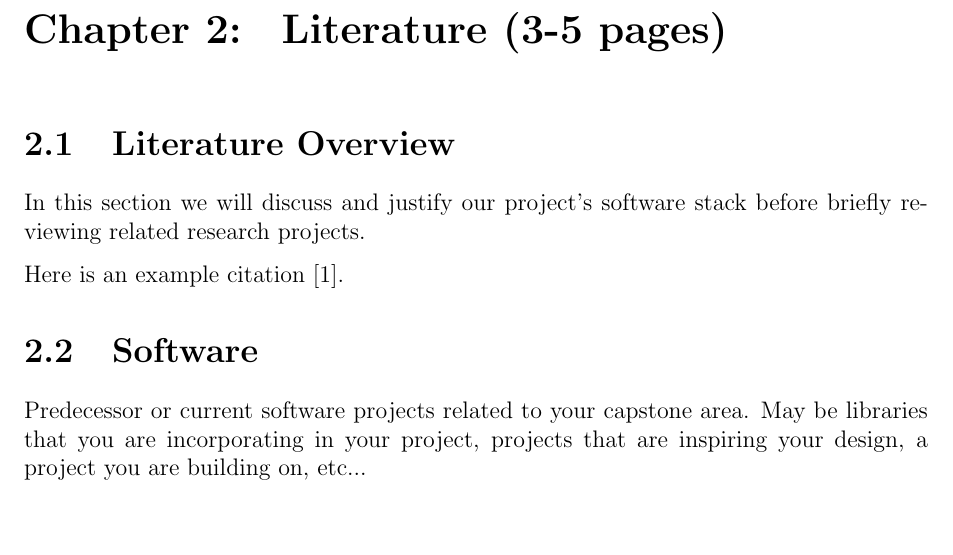
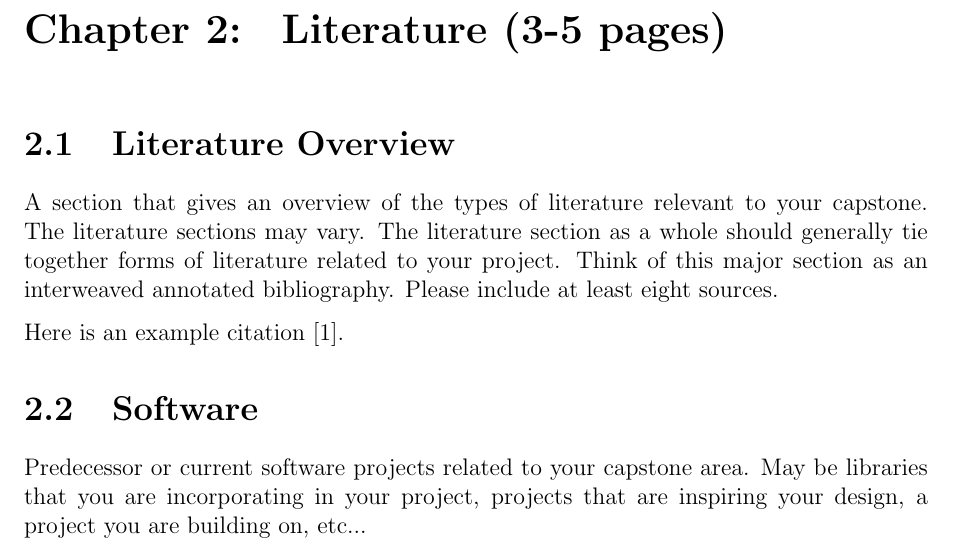
Before and after one commit to ContentsMayBeHot/RivalsofAetherSupervisedLearning, a LaTeX thesis (CapstoneDesignDocument/capstone.tex, which reads CapstoneDesignDocument/sections/literature.tex): part of page 10 of 17, cut so that both start at the same text. Compiled offline with pdfLaTeX.

Commit message:
Restored literature overview instructions

```diff
--- a/CapstoneDesignDocument/sections/literature.tex
+++ b/CapstoneDesignDocument/sections/literature.tex
@@ -6,7 +6,7 @@
 \section{Literature Overview}
 %-------------------------------------------%
 
-In this section we will discuss and justify our project's software stack before briefly reviewing related research projects.
+A section that gives an overview of the types of literature relevant to your capstone. The literature sections may vary. The literature section as a whole should generally tie together forms of literature related to your project. Think of this major section as an interweaved annotated bibliography. Please include at least eight sources.
 
 Here is an example citation \cite{Doe2017}.
 
```
